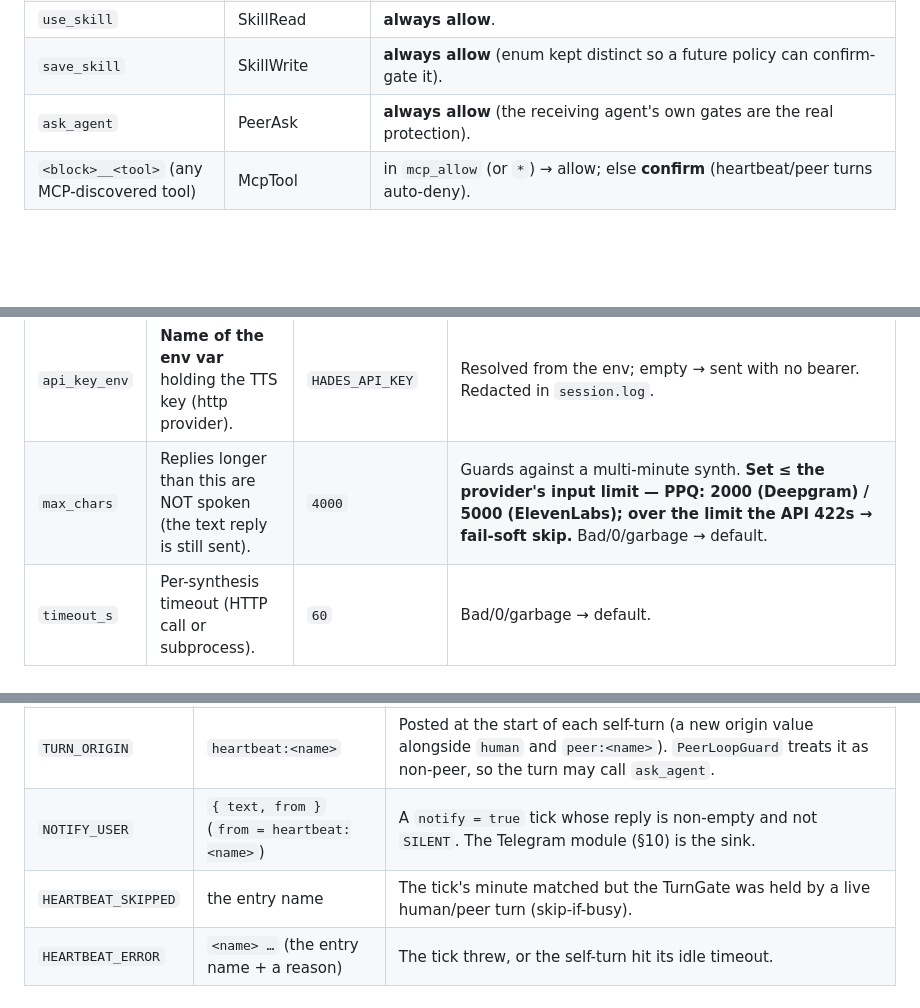
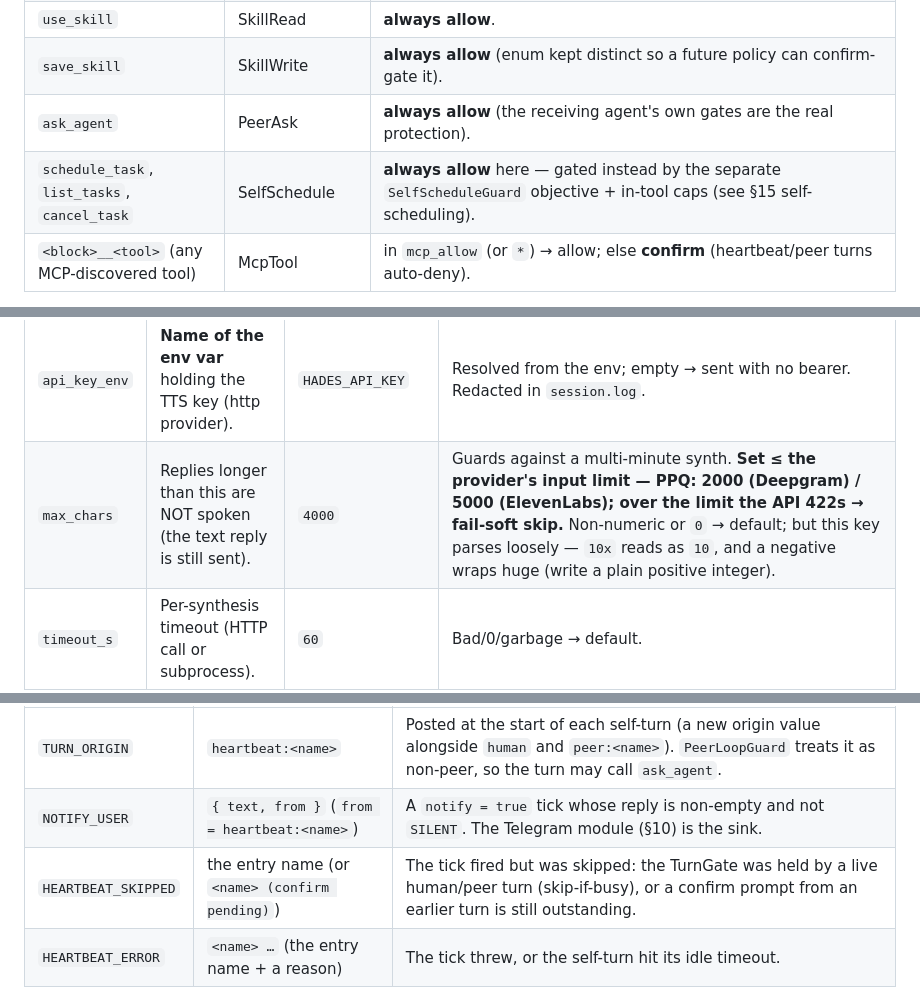
Before and after one commit to jjacke13/hades, a Markdown page: docs/manifest-reference.md, 3 parts joined by grey strips. Rendered like a GitHub page; blank space fills up the shorter version.

```diff
--- a/docs/manifest-reference.md
+++ b/docs/manifest-reference.md
@@ -300,6 +307,7 @@ regardless of your scopes.** File reads/writes, `http_fetch` and `run_command` a
 | `use_skill` | SkillRead | **always allow**. |
 | `save_skill` | SkillWrite | **always allow** (enum kept distinct so a future policy can confirm-gate it). |
 | `ask_agent` | PeerAsk | **always allow** (the receiving agent's own gates are the real protection). |
+| `schedule_task`, `list_tasks`, `cancel_task` | SelfSchedule | **always allow** here — gated instead by the separate `SelfScheduleGuard` objective + in-tool caps (see §15 self-scheduling). |
 | `<block>__<tool>` (any MCP-discovered tool) | McpTool | in `mcp_allow` (or `*`) → allow; else **confirm** (heartbeat/peer turns auto-deny). |
 
 **Documented v1 gaps (v2):** DNS-rebind/TOCTOU (host string checked, cpr connects later),
@@ -493,7 +501,7 @@ cannot receive audio). No `Module =` line is needed; the block's presence is the
 | `model` | TTS model id (http provider). | `deepgram_aura_2` | Sent as the JSON `model` field. PPQ: `deepgram_aura_2` (Deepgram Aura) or an ElevenLabs model (`eleven_multilingual_v2`, `eleven_flash_v2_5`). For OpenAI-proper use `tts-1`/`gpt-4o-mini-tts`. |
 | `voice` | Voice id (http provider). | `aura-2-arcas-en` | Sent as the JSON `voice` field. PPQ Aura voices: `aura-2-{arcas,thalia,andromeda,helena,apollo,aries}-en`; ElevenLabs = a voice id. OpenAI = `alloy` etc. |
 | `api_key_env` | **Name of the env var** holding the TTS key (http provider). | `HADES_API_KEY` | Resolved from the env; empty → sent with no bearer. Redacted in `session.log`. |
-| `max_chars` | Replies longer than this are NOT spoken (the text reply is still sent). | `4000` | Guards against a multi-minute synth. **Set ≤ the provider's input limit — PPQ: 2000 (Deepgram) / 5000 (ElevenLabs); over the limit the API 422s → fail-soft skip.** Bad/0/garbage → default. |
+| `max_chars` | Replies longer than this are NOT spoken (the text reply is still sent). | `4000` | Guards against a multi-minute synth. **Set ≤ the provider's input limit — PPQ: 2000 (Deepgram) / 5000 (ElevenLabs); over the limit the API 422s → fail-soft skip.** Non-numeric or `0` → default; but this key parses loosely — `10x` reads as `10`, and a negative wraps huge (write a plain positive integer). |
 | `timeout_s` | Per-synthesis timeout (HTTP call or subprocess). | `60` | Bad/0/garbage → default. |
 | `command` | Subprocess wrapper (command provider). | — | **Required for `command`** (empty → `MalConfig`). Whitespace-split into argv; reply TEXT on stdin, ogg-opus bytes on stdout. See `tools/piper_reference.sh`. |
 
@@ -746,7 +791,7 @@ New signals this module introduces (visible in the Eventlog / `hades-scope`):
 |---|---|---|
 | `TURN_ORIGIN` | `heartbeat:<name>` | Posted at the start of each self-turn (a new origin value alongside `human` and `peer:<name>`). `PeerLoopGuard` treats it as non-peer, so the turn may call `ask_agent`. |
 | `NOTIFY_USER` | `{ text, from }` (`from = heartbeat:<name>`) | A `notify = true` tick whose reply is non-empty and not `SILENT`. The Telegram module (§10) is the sink. |
-| `HEARTBEAT_SKIPPED` | the entry name | The tick's minute matched but the TurnGate was held by a live human/peer turn (skip-if-busy). |
+| `HEARTBEAT_SKIPPED` | the entry name (or `<name> (confirm pending)`) | The tick fired but was skipped: the TurnGate was held by a live human/peer turn (skip-if-busy), or a confirm prompt from an earlier turn is still outstanding. |
 | `HEARTBEAT_ERROR` | `<name> …` (the entry name + a reason) | The tick threw, or the self-turn hit its idle timeout. |
 
 ### Worked example
```
Also changed, not shown: other parts of docs/manifest-reference.md (+56 -11 lines), CLAUDE.md (+7 -4 lines).
